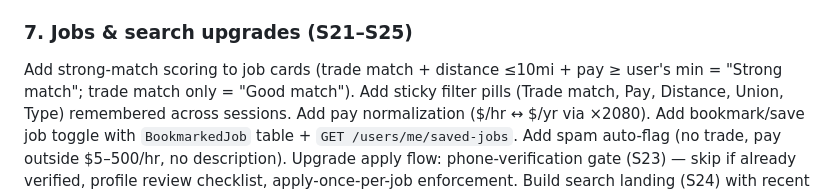
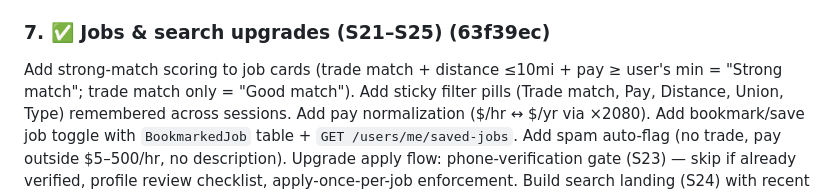
Before and after one commit to daynearnett/blubranch-mono, a Markdown page: docs/PHASE-3.5-PLAN.md, the part around the change. Rendered like a GitHub page.

Commit message:
docs: mark chunk 7 done in phase-3.5 plan
Co-Authored-By: Claude Opus 4.6 <noreply@anthropic.com>

```diff
--- a/docs/PHASE-3.5-PLAN.md
+++ b/docs/PHASE-3.5-PLAN.md
@@ -25,7 +25,7 @@ Build Network tab landing (S18) with Grow/Connections sub-tabs. Grow tab: pendin
 ### 6. ✅ Feed & post composer (S15–S17) (9d60d5c)
 Upgrade home feed (S15) to show connection-degree badges (1st/2nd), verified badges on post bylines, compose stub card at top linking to full composer, "see more" truncation at 4 lines, pull-to-refresh, empty-state CTA to PYMK for 0-connection users. Build post composer (S16) as modal with audience selector pill (Anyone/Connections only), photo attachments (up to 4), location tag pre-filled from profile city, trade tag pre-filled from user's trade, 3000-char limit with counter at 2500+, draft auto-save to AsyncStorage. Build feed enrichment cards (S17) for new users: profile build-out nudges (license, photos, crew) + trade news section with RSS scraper (cron job pulling from ~5–10 curated sources per trade, manual approval queue for founders). API: update `POST /posts` to accept audience/location/trade fields, add `GET /feed` filtering by connection degree + audience rules.
 
-### 7. Jobs & search upgrades (S21–S25)
+### 7. ✅ Jobs & search upgrades (S21–S25) (63f39ec)
 Add strong-match scoring to job cards (trade match + distance ≤10mi + pay ≥ user's min = "Strong match"; trade match only = "Good match"). Add sticky filter pills (Trade match, Pay, Distance, Union, Type) remembered across sessions. Add pay normalization ($/hr ↔ $/yr via ×2080). Add bookmark/save job toggle with `BookmarkedJob` table + `GET /users/me/saved-jobs`. Add spam auto-flag (no trade, pay outside $5–500/hr, no description). Upgrade apply flow: phone-verification gate (S23) — skip if already verified, profile review checklist, apply-once-per-job enforcement. Build search landing (S24) with recent searches (last 10, server-stored), trade-personalized suggestions, trending pills. Build search results (S25) with tabs (People/Jobs/Companies/Posts), filter pills per tab (degree, verified, city, union), `tsvector` full-text index on users (name+trade+skills) and jobs (title+description+company). API: `GET /search?q=&tab=`, `GET /search/recent`, `DELETE /search/recent/:id`, `POST /search/log`.
 
 ### 8. Security hardening & cross-cutting polish
```
